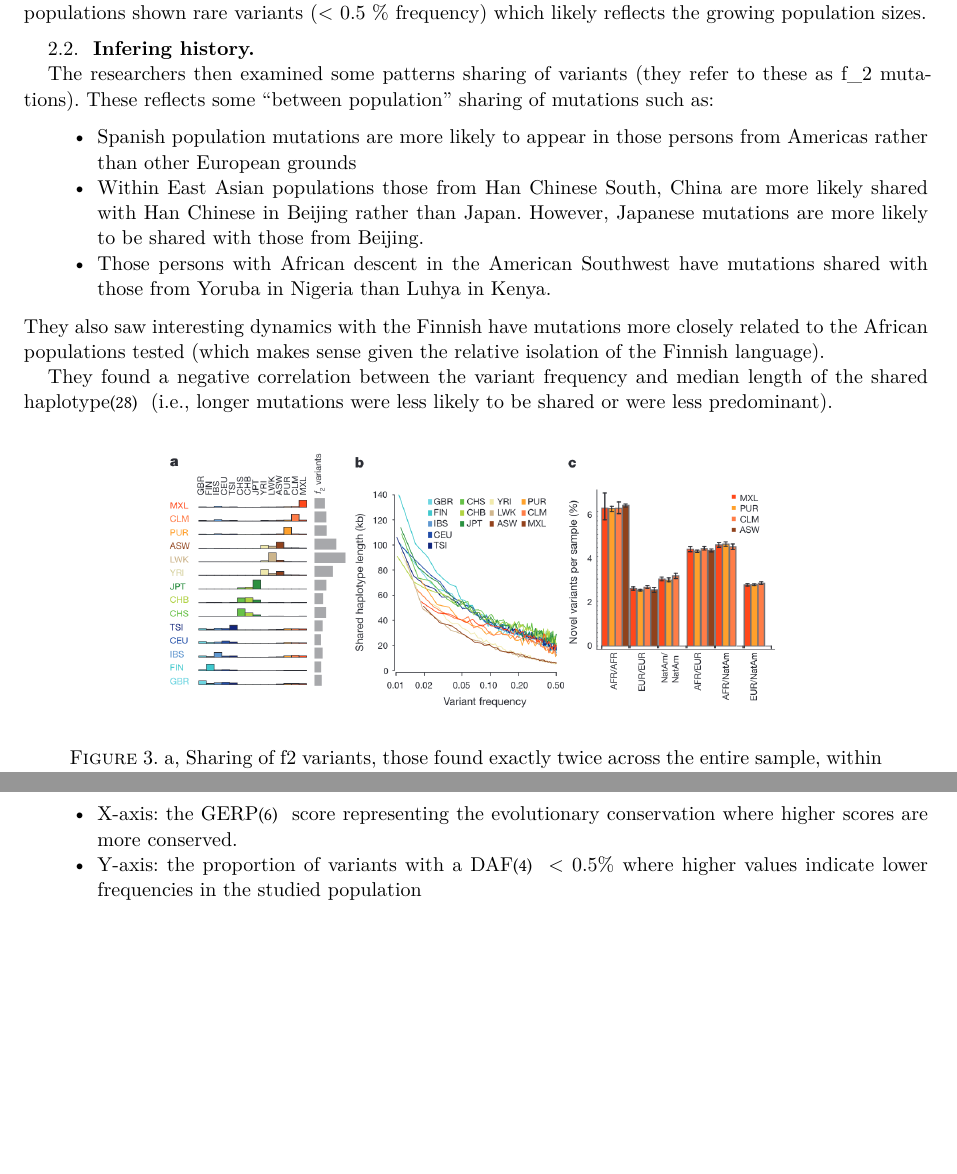
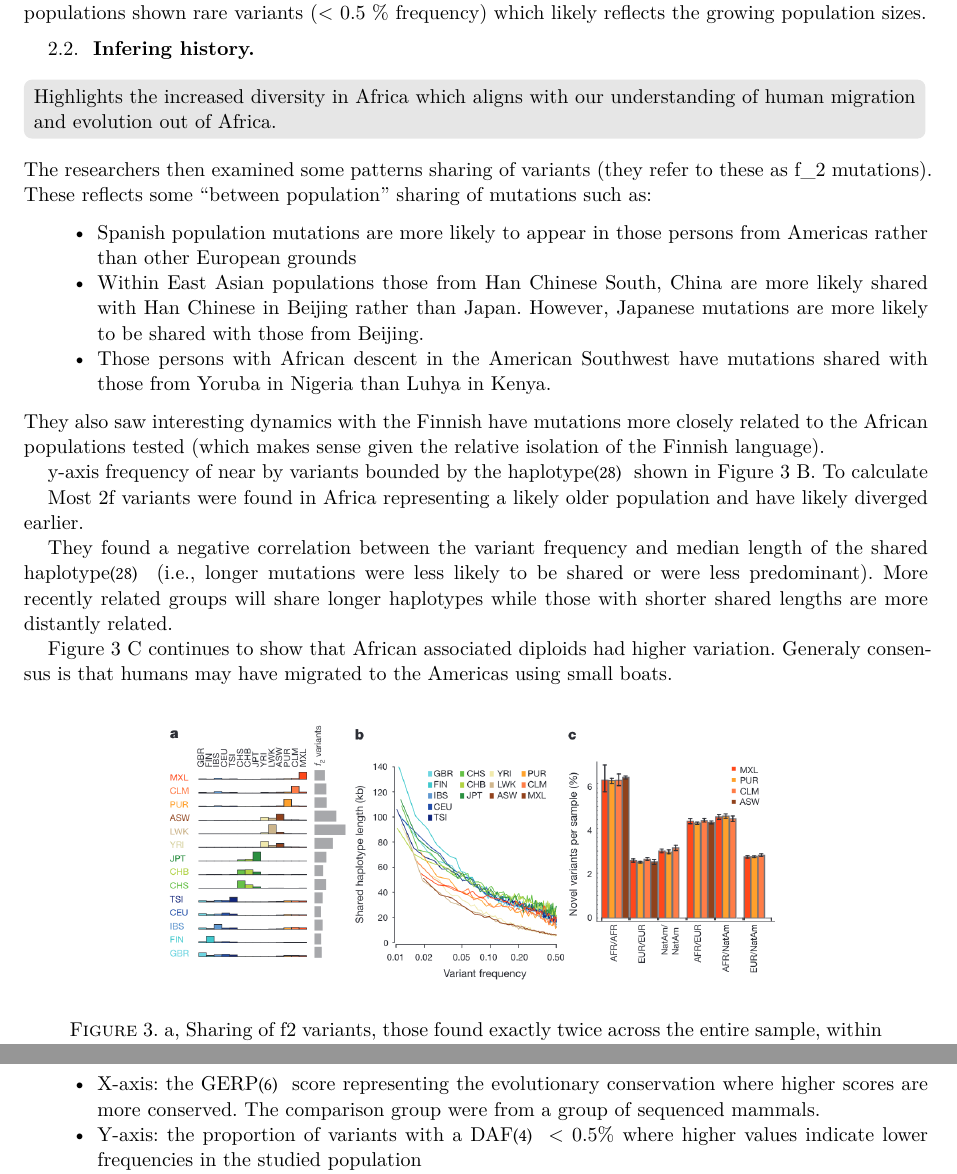
Before and after one commit to medewitt/bio720, a Typst document (main.typ): two parts of pages 4 and 5 of 12 before the commit and two parts of pages 4 and 6 of 12 after it, joined at a grey line, cut so that both start at the same text, the shorter picture padded with empty space. The pictures show the PDF file main.pdf that the author committed with the source.

Commit message:
updating latest

```diff
--- a/main.typ
+++ b/main.typ
@@ -105,3 +105,4 @@ All populations shown rare variants (< 0.5 % frequency) which likely reflects th
 
 == Infering history
 
+#block(
@@ -108,3 +113,6 @@ All populations shown rare variants (< 0.5 % frequency) which likely reflects th
+  Highlights the increased diversity in Africa which aligns with our understanding of human migration and evolution out of Africa.
+  ]
+
 The researchers then examined some patterns sharing of variants (they refer to these as f_2 mutations).
 These reflects some "between population" sharing of mutations such as:
 
@@ -114,14 +122,23 @@ These reflects some "between population" sharing of mutations such as:
 
 They also saw interesting dynamics with the Finnish have mutations more closely related to the African populations tested (which makes sense given the relative isolation of the Finnish language).
 
+y-axis frequency of near by variants bounded by the haplotype shown in @fig3 B.
+To calculate
+
+Most 2f variants were found in Africa representing a likely older population and have likely diverged earlier.
+
 They found a negative correlation between the variant frequency and median length of the shared haplotype (i.e., longer mutations were less likely to be shared or were less predominant).
+More recently related groups will share longer haplotypes while those with shorter shared lengths are more distantly related.
+
+@fig3 C continues to show that African associated diploids had higher variation.
+Generaly consensus is that humans may have migrated to the Americas using small boats.
 
 #figure(
   image("assets/figure3.png", width: 80%),
   caption: [
 a, Sharing of f2 variants, those found exactly twice across the entire sample, within and between populations. Each row represents the distribution across populations for the origin of samples sharing an f2 variant with the target population (indicated by the left-hand side). The grey bars represent the average number of f2 variants carried by a randomly chosen genome in each population. b, Median length of haplotype identity (excluding cryptically related samples and singleton variants, and allowing for up to two genotype errors) between two chromosomes that share variants of a given frequency in each population. Estimates are from 200 randomly sampled regions of 1 Mb each and up to 15 pairs of individuals for each variant. c, The average proportion of variants that are new (compared with the pilot phase of the project) among those found in regions inferred to have different ancestries within ASW, PUR, CLM and MXL populations. Error bars represent 95% bootstrap confidence intervals. NatAm, Native American.
   ]
-)
+) <fig3>
 
 == Admixture
 
@@ -163,7 +180,7 @@ Taking the population sampled as a whole we can calculate the frequency with whi
 
 In @fig4a we see the following:
 
-- X-axis: the GERP score representing the evolutionary conservation where higher scores are more conserved.
+- X-axis: the GERP score representing the evolutionary conservation where higher scores are more conserved. The comparison group were from a group of sequenced mammals.
 - Y-axis: the proportion of variants with a DAF < 0.5% where higher values indicate lower frequencies in the studied population
 - Colored lines: the different functional elements
 - cross on the x and y axes representing the average values for GERP score and proportion of variants with a DAF < 0.5%, respectively.
```
Also changed, not shown: glossary.yml (+2 -2 lines), docs/notes.pdf, main.pdf, main.typ (12 more changed lines), 1 other file.
